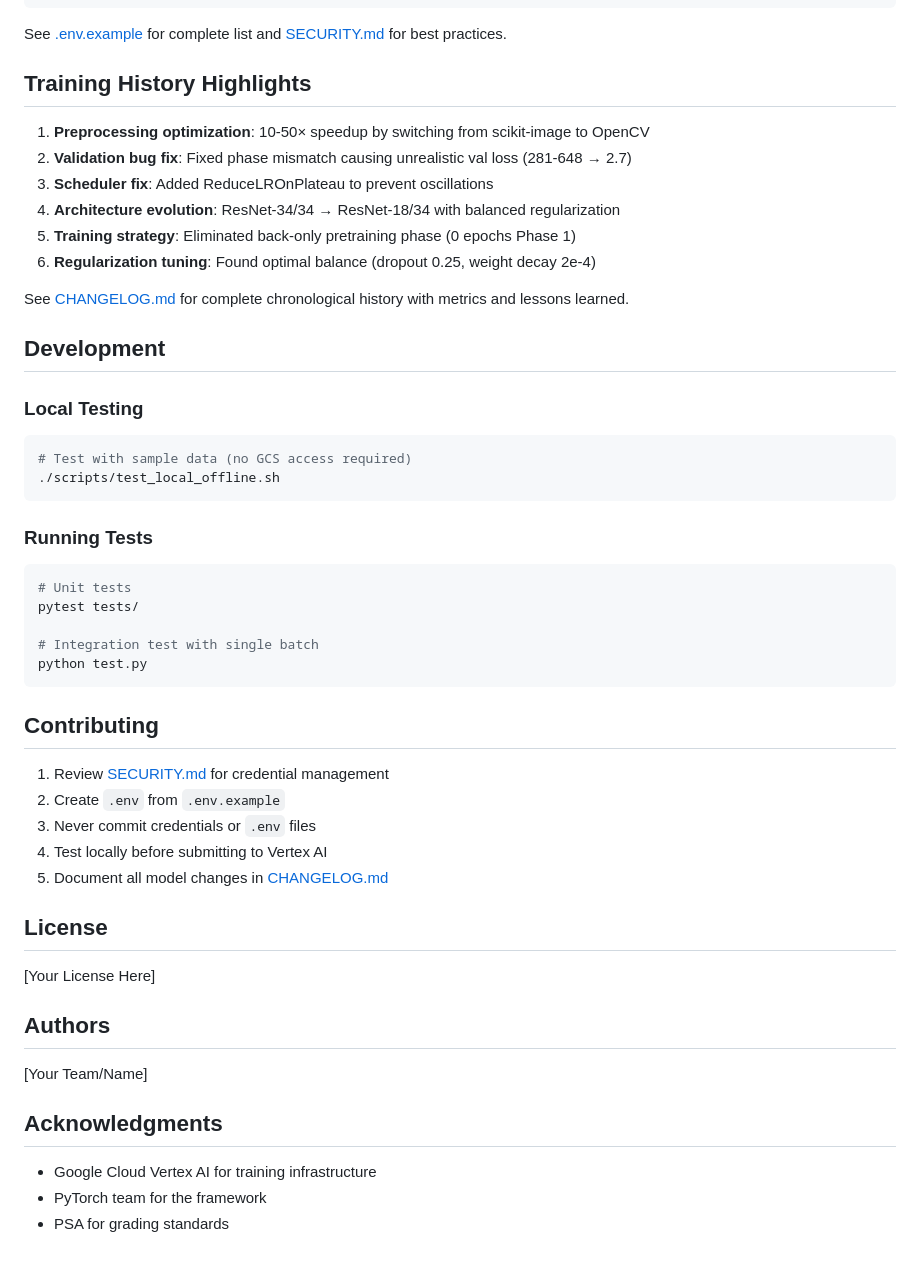
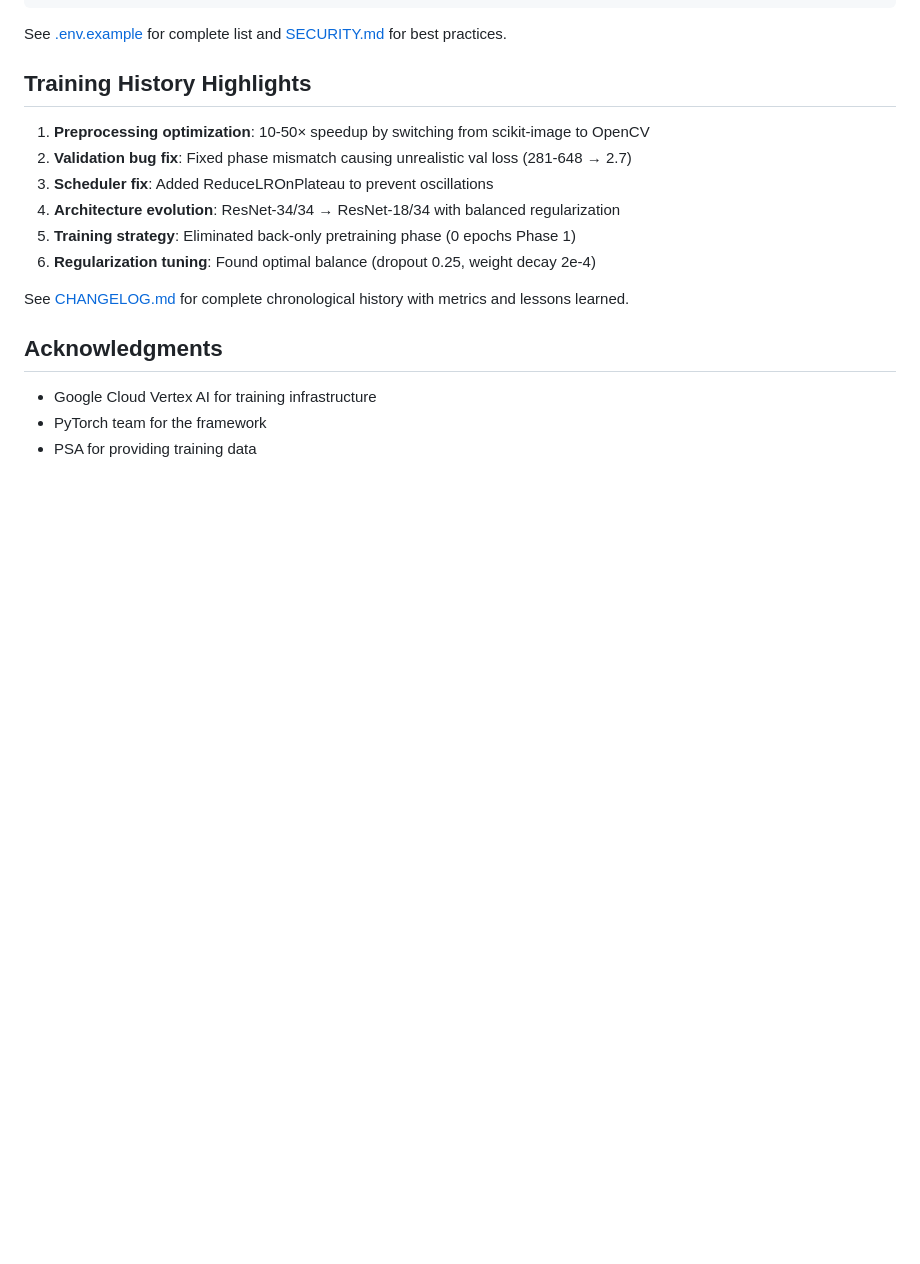
Before and after one commit to jshan9078/PSAGradePredictor, a Markdown page: README.md, the part around the change. Drawn GitHub-style; blank space fills up the shorter version.

````diff
--- a/README.md
+++ b/README.md
@@ -187,43 +187,8 @@ See [.env.example](.env.example) for complete list and [SECURITY.md](SECURITY.md
 
 See [CHANGELOG.md](CHANGELOG.md) for complete chronological history with metrics and lessons learned.
 
-## Development
-
-### Local Testing
-
-```bash
-# Test with sample data (no GCS access required)
-./scripts/test_local_offline.sh
-```
-
-### Running Tests
-
-```bash
-# Unit tests
-pytest tests/
-
-# Integration test with single batch
-python test.py
-```
-
-## Contributing
-
-1. Review [SECURITY.md](SECURITY.md) for credential management
-2. Create `.env` from `.env.example`
-3. Never commit credentials or `.env` files
-4. Test locally before submitting to Vertex AI
-5. Document all model changes in [CHANGELOG.md](CHANGELOG.md)
-
-## License
-
-[Your License Here]
-
-## Authors
-
-[Your Team/Name]
-
 ## Acknowledgments
 
 - Google Cloud Vertex AI for training infrastructure
 - PyTorch team for the framework
-- PSA for grading standards
+- PSA for providing training data
````
